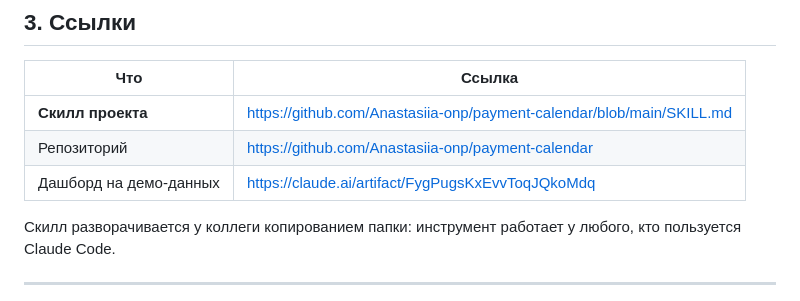
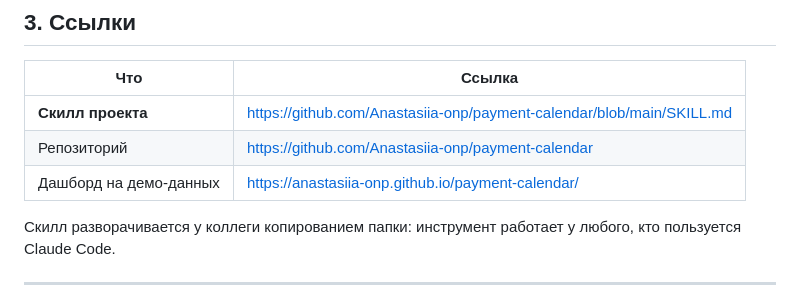
Before and after one commit to Anastasiia-onp/payment-calendar, a Markdown page: 2026-10-16_Анкета_проекта.md, the part around the change. Drawn GitHub-style.

```diff
--- a/2026-10-16_Анкета_проекта.md
+++ b/2026-10-16_Анкета_проекта.md
@@ -35,7 +35,7 @@
 |---|---|
 | **Скилл проекта** | https://github.com/Anastasiia-onp/payment-calendar/blob/main/SKILL.md |
 | Репозиторий | https://github.com/Anastasiia-onp/payment-calendar |
-| Дашборд на демо-данных | https://claude.ai/artifact/FygPugsKxEvvToqJQkoMdq |
+| Дашборд на демо-данных | https://anastasiia-onp.github.io/payment-calendar/ |
 
 Скилл разворачивается у коллеги копированием папки: инструмент работает
 у любого, кто пользуется Claude Code.
```
Also changed, not shown: README.md (+2 -2 lines).
